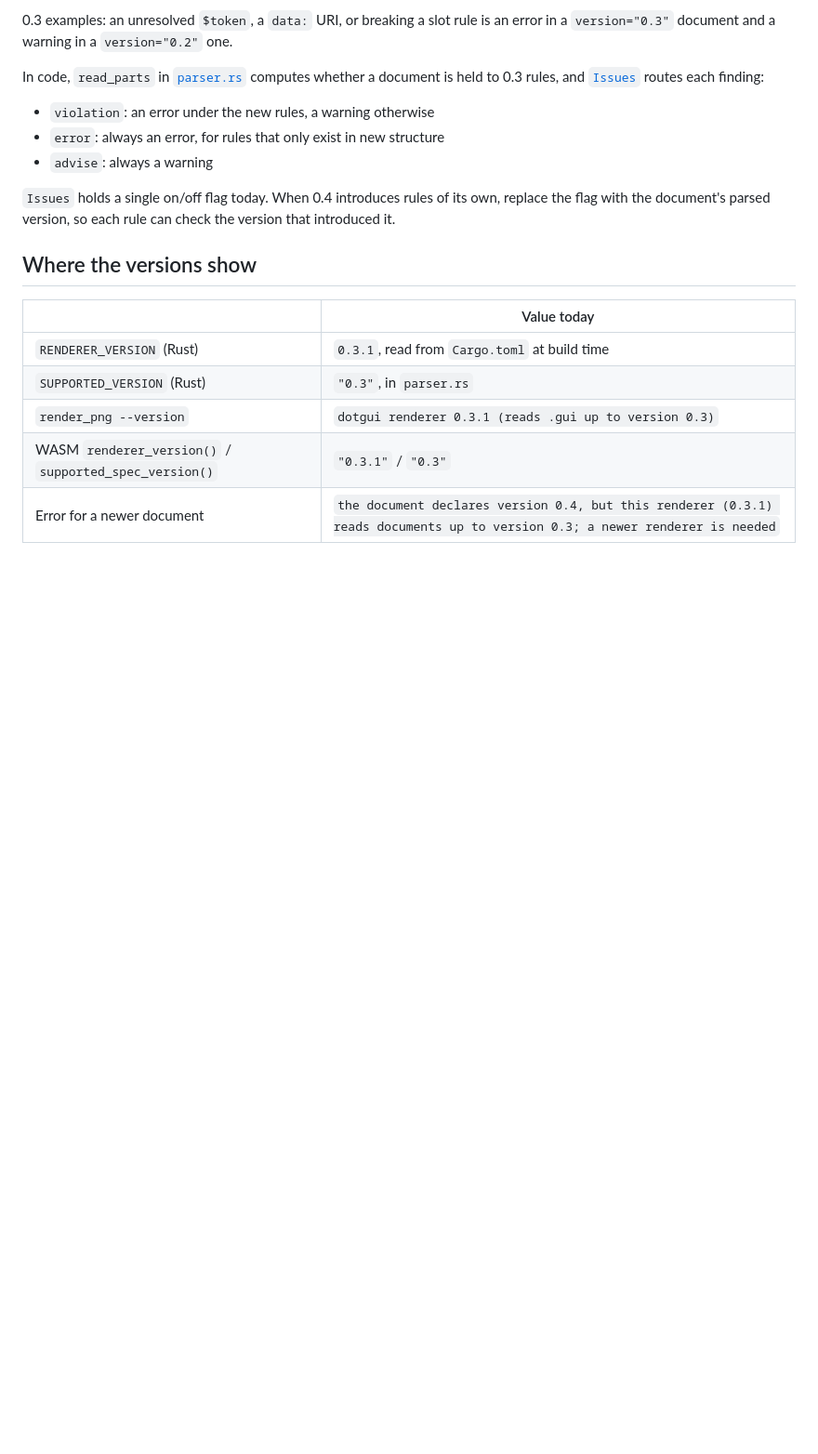
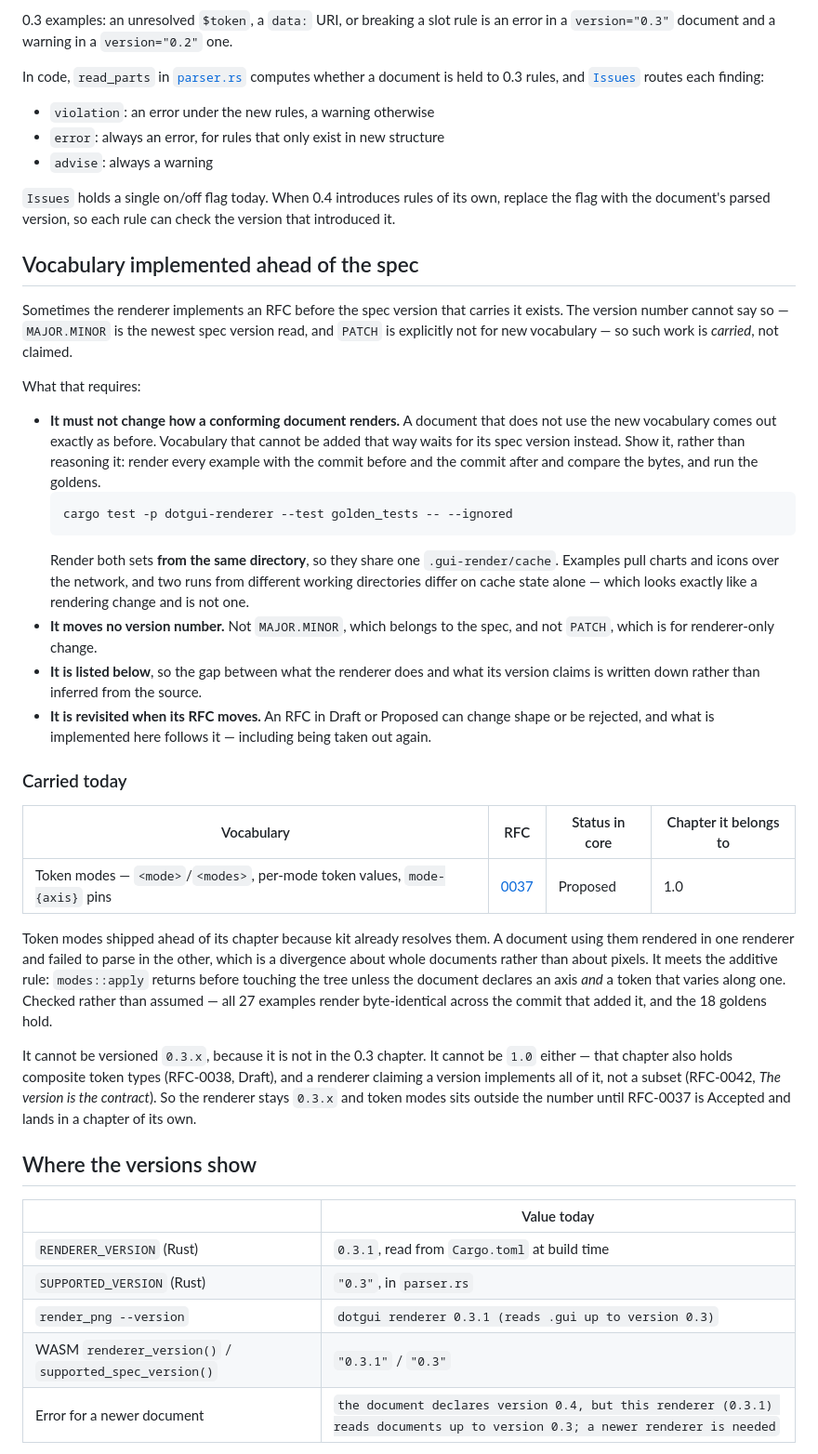
Before and after one commit to dotgui/render, a Markdown page: VERSIONING.md, the part around one of its changes. Shown at 93% size. Rendered like a GitHub page; blank space fills up the shorter version.

````diff
--- a/VERSIONING.md
+++ b/VERSIONING.md
@@ -78,6 +91,56 @@ routes each finding:
 `Issues` holds a single on/off flag today. When 0.4 introduces rules of its own,
 replace the flag with the document's parsed version, so each rule can check the
 version that introduced it.
+
+## Vocabulary implemented ahead of the spec
+
+Sometimes the renderer implements an RFC before the spec version that carries
+it exists. The version number cannot say so — `MAJOR.MINOR` is the newest spec
+version read, and `PATCH` is explicitly not for new vocabulary — so such work is
+*carried*, not claimed.
+
+What that requires:
+
+- **It must not change how a conforming document renders.** A document that does
+  not use the new vocabulary comes out exactly as before. Vocabulary that cannot
+  be added that way waits for its spec version instead. Show it, rather than
+  reasoning it: render every example with the commit before and the commit
+  after and compare the bytes, and run the goldens.
+  ```bash
+  cargo test -p dotgui-renderer --test golden_tests -- --ignored
+  ```
+  Render both sets **from the same directory**, so they share one
+  `.gui-render/cache`. Examples pull charts and icons over the network, and two
+  runs from different working directories differ on cache state alone — which
+  looks exactly like a rendering change and is not one.
+- **It moves no version number.** Not `MAJOR.MINOR`, which belongs to the spec,
+  and not `PATCH`, which is for renderer-only change.
+- **It is listed below**, so the gap between what the renderer does and what its
+  version claims is written down rather than inferred from the source.
+- **It is revisited when its RFC moves.** An RFC in Draft or Proposed can change
+  shape or be rejected, and what is implemented here follows it — including
+  being taken out again.
+
+### Carried today
+
+| Vocabulary | RFC | Status in core | Chapter it belongs to |
+|---|---|---|---|
+| Token modes — `<mode>`/`<modes>`, per-mode token values, `mode-{axis}` pins | [0037](https://github.com/dotgui/core/blob/main/rfcs/0037-token-modes-theming.md) | Proposed | 1.0 |
+
+Token modes shipped ahead of its chapter because kit already resolves them. A
+document using them rendered in one renderer and failed to parse in the other,
+which is a divergence about whole documents rather than about pixels. It meets
+the additive rule: `modes::apply` returns before touching the tree unless the
+document declares an axis *and* a token that varies along one. Checked rather
+than assumed — all 27 examples render byte-identical across the commit that
+added it, and the 18 goldens hold.
+
+It cannot be versioned `0.3.x`, because it is not in the 0.3 chapter. It cannot
+be `1.0` either — that chapter also holds composite token types (RFC-0038,
+Draft), and a renderer claiming a version implements all of it, not a subset
+(RFC-0042, *The version is the contract*). So the renderer stays `0.3.x` and
+token modes sits outside the number until RFC-0037 is Accepted and lands in a
+chapter of its own.
 
 ## Where the versions show
 
````
Also changed, not shown: other parts of VERSIONING.md (+25 -5 lines).
